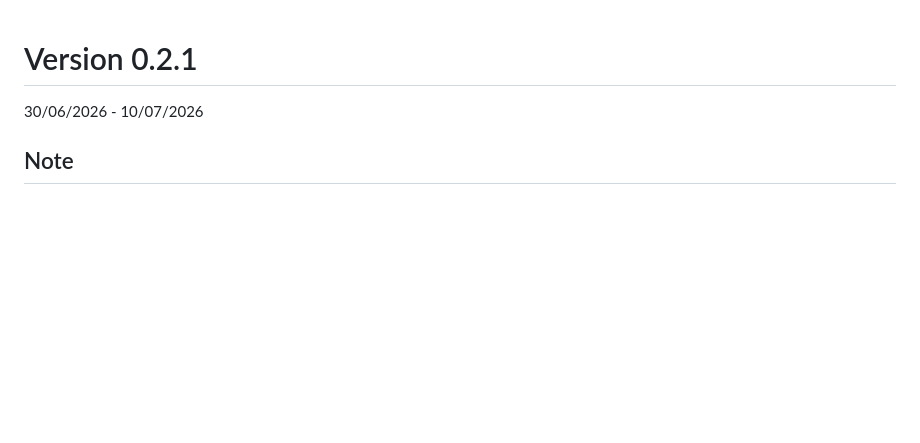
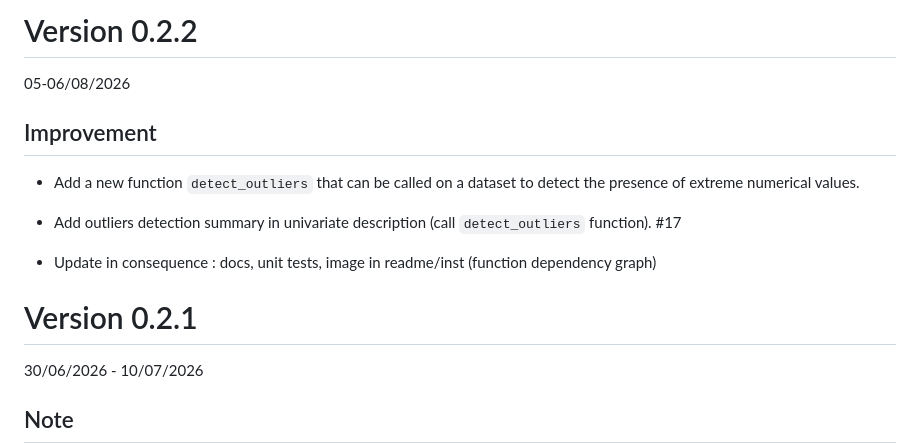
Before and after one commit to GHICL-DRCI/R2Excel, a Markdown page: NEWS.md, the part around the change. GitHub-like rendering; blank space fills up the shorter version.

Commit message:
Update NEWS.md
news about #17

```diff
--- a/NEWS.md
+++ b/NEWS.md
@@ -1,3 +1,17 @@
+# Version 0.2.2
+
+05-06/08/2026
+
+## Improvement
+
+- Add a new function `detect_outliers` that can be called on a dataset to
+  detect the presence of extreme numerical values.
+
+- Add outliers detection summary in univariate description
+  (call `detect_outliers` function). #17
+
+- Update in consequence : docs, unit tests, image in readme/inst (function dependency graph)
+
 # Version 0.2.1
 
 30/06/2026 - 10/07/2026
```
